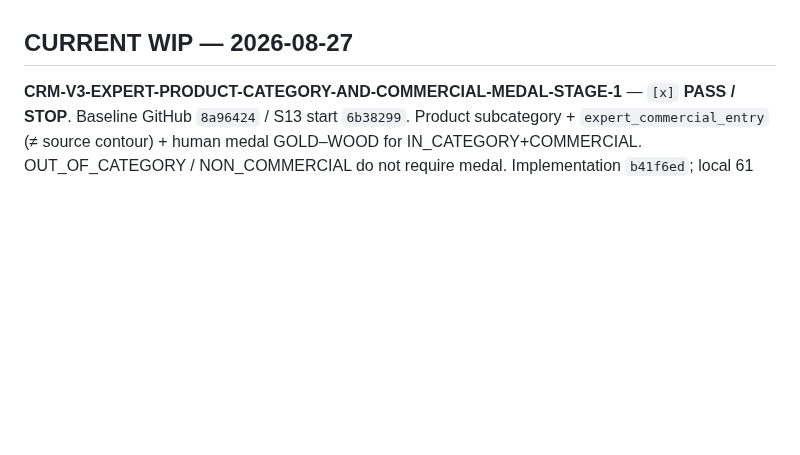
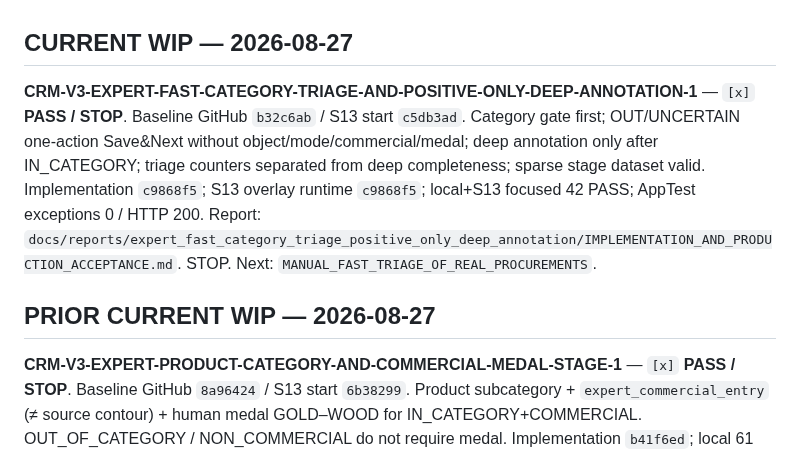
Before and after one commit to wanga1712/construction-opportunity-intelligence, a Markdown page: crm_streamlit/docs/REFACTORING_PLAN.md, the part around the change. GitHub-like rendering; blank space fills up the shorter version.

Commit message:
docs(crm): close fast category triage positive-only deep annotation WIP
Co-authored-by: Cursor <cursoragent@cursor.com>

```diff
--- a/crm_streamlit/docs/REFACTORING_PLAN.md
+++ b/crm_streamlit/docs/REFACTORING_PLAN.md
@@ -12,6 +12,10 @@
 - Изменение поведения сначала фиксируется тестом или явно записанным ожидаемым результатом.
 
 ## CURRENT WIP — 2026-08-27
+
+**CRM-V3-EXPERT-FAST-CATEGORY-TRIAGE-AND-POSITIVE-ONLY-DEEP-ANNOTATION-1** — `[x]` **PASS / STOP**. Baseline GitHub `b32c6ab` / S13 start `c5db3ad`. Category gate first; OUT/UNCERTAIN one-action Save&Next without object/mode/commercial/medal; deep annotation only after IN_CATEGORY; triage counters separated from deep completeness; sparse stage dataset valid. Implementation `c9868f5`; S13 overlay runtime `c9868f5`; local+S13 focused 42 PASS; AppTest exceptions 0 / HTTP 200. Report: `docs/reports/expert_fast_category_triage_positive_only_deep_annotation/IMPLEMENTATION_AND_PRODUCTION_ACCEPTANCE.md`. STOP. Next: `MANUAL_FAST_TRIAGE_OF_REAL_PROCUREMENTS`.
+
+## PRIOR CURRENT WIP — 2026-08-27
 
 **CRM-V3-EXPERT-PRODUCT-CATEGORY-AND-COMMERCIAL-MEDAL-STAGE-1** — `[x]` **PASS / STOP**. Baseline GitHub `8a96424` / S13 start `6b38299`. Product subcategory + `expert_commercial_entry` (≠ source contour) + human medal GOLD–WOOD for IN_CATEGORY+COMMERCIAL. OUT_OF_CATEGORY / NON_COMMERCIAL do not require medal. Implementation `b41f6ed`; local 61 PASS / S13 38 PASS; AppTest PASS / exceptions 0 / HTTP 200. Report: `docs/reports/expert_product_category_commercial_medal_stage/IMPLEMENTATION_AND_PRODUCTION_ACCEPTANCE.md`. STOP. Next: MANUALLY_ANNOTATE_30_TO_40_REAL_CARDS.
 
```
Also changed, not shown: 1 other file.
